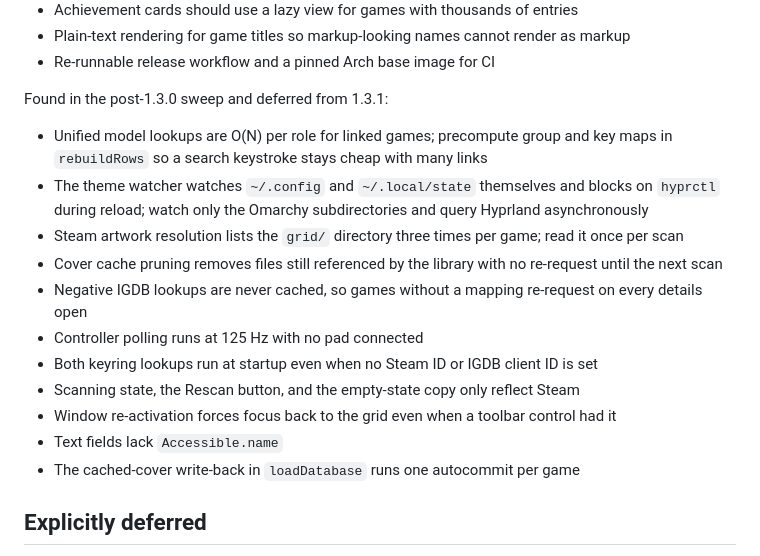
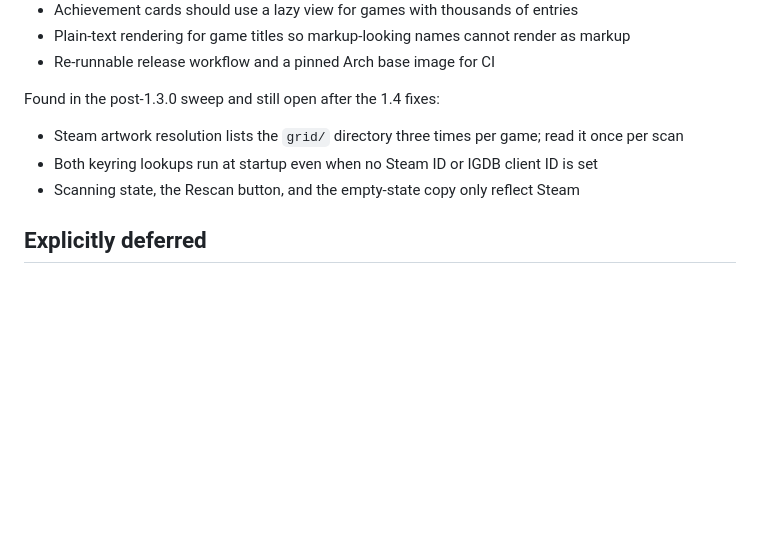
Before and after one commit to Adamj8335/omakade, a Markdown page: PLAN.md, the part around the change. Drawn GitHub-style; blank space fills up the shorter version.

Commit message:
Record the 1.4 quality fixes

```diff
--- a/PLAN.md
+++ b/PLAN.md
@@ -817,25 +817,12 @@ after the 1.3.0 release:
   as markup
 - Re-runnable release workflow and a pinned Arch base image for CI
 
-Found in the post-1.3.0 sweep and deferred from 1.3.1:
+Found in the post-1.3.0 sweep and still open after the 1.4 fixes:
 
-- Unified model lookups are O(N) per role for linked games; precompute group and key
-  maps in `rebuildRows` so a search keystroke stays cheap with many links
-- The theme watcher watches `~/.config` and `~/.local/state` themselves and blocks on
-  `hyprctl` during reload; watch only the Omarchy subdirectories and query Hyprland
-  asynchronously
 - Steam artwork resolution lists the `grid/` directory three times per game; read it once
   per scan
-- Cover cache pruning removes files still referenced by the library with no re-request
-  until the next scan
-- Negative IGDB lookups are never cached, so games without a mapping re-request on every
-  details open
-- Controller polling runs at 125 Hz with no pad connected
 - Both keyring lookups run at startup even when no Steam ID or IGDB client ID is set
 - Scanning state, the Rescan button, and the empty-state copy only reflect Steam
-- Window re-activation forces focus back to the grid even when a toolbar control had it
-- Text fields lack `Accessible.name`
-- The cached-cover write-back in `loadDatabase` runs one autocommit per game
 
 ## Explicitly deferred
 
```
Also changed, not shown: CHANGELOG.md (+12 -0 lines).
